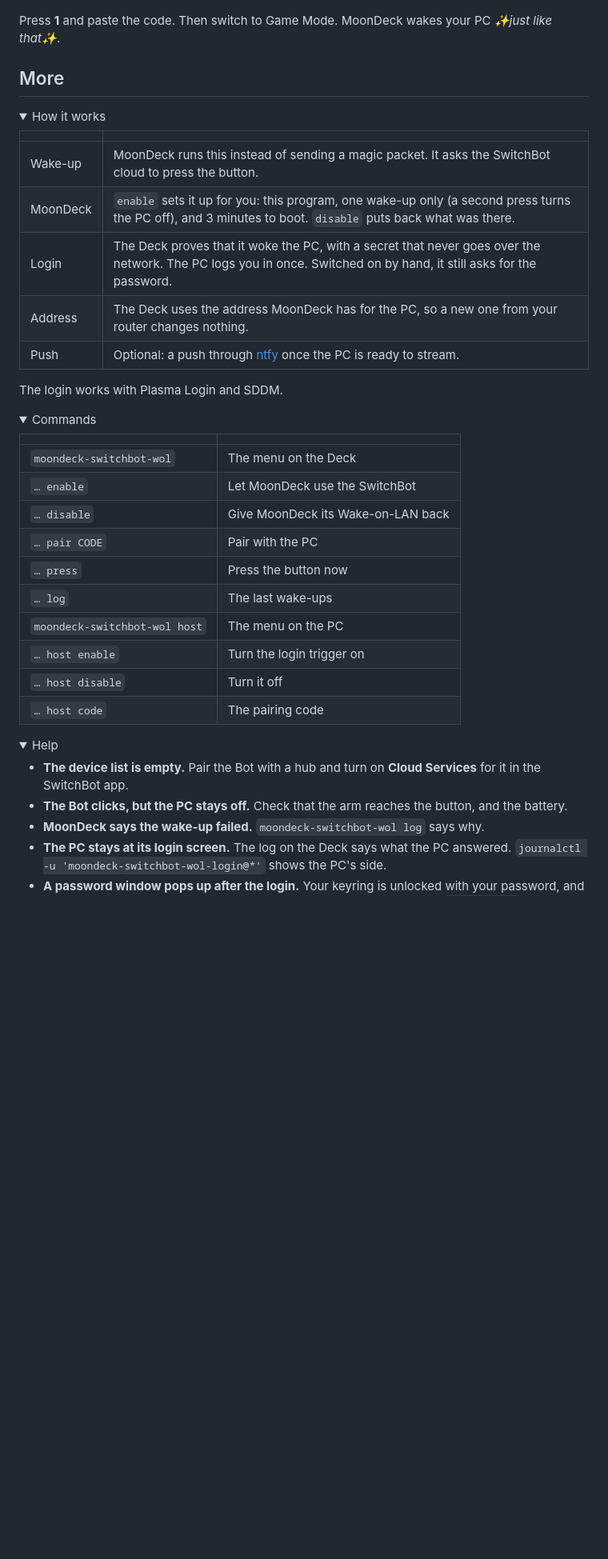
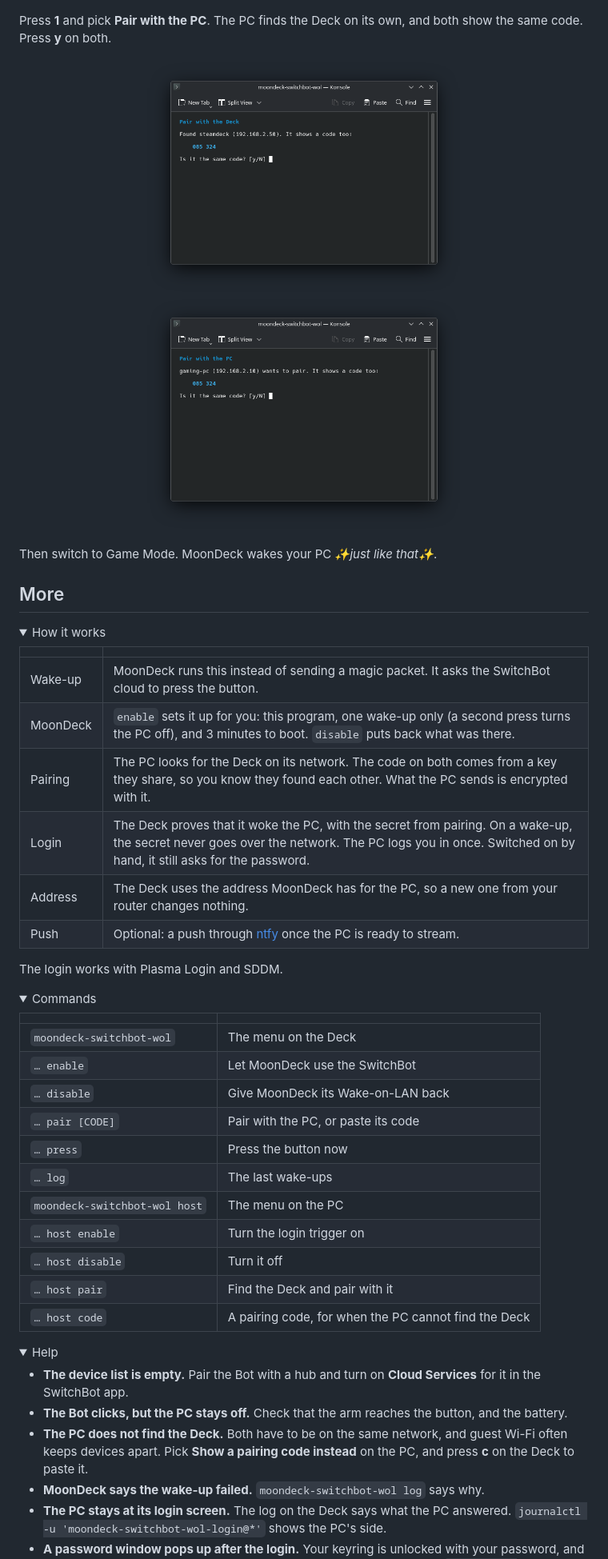
Before and after one commit to Felitendo/moondeck-switchbot-wol, a Markdown page: README.md, the part around one of its changes. Shown at 80% size. Drawn GitHub-style; pictures changed too: res/screenshots/pair-deck.png (added), res/screenshots/pair-pc.png (added); folded sections open; blank space fills up the shorter version.

```diff
--- a/README.md
+++ b/README.md
@@ -70,8 +70,15 @@ On the Deck, the installer opens the menu. Later it is `~/.local/bin/moondeck-sw
   <img src="res/screenshots/menu.png" alt="The menu on the Deck in Konsole: SwitchBot wake-up on, MoonDeck wakes gaming-pc" width="620">
 </p>
 
-Press **1** and paste the code. Then switch to Game Mode. MoonDeck wakes your PC _✨just like
-that✨_.
+Press **1** and pick **Pair with the PC**. The PC finds the Deck on its own, and both show the same
+code. Press **y** on both.
+
+<p align="center">
+  <img src="res/screenshots/pair-pc.png" alt="Pairing on the PC in Konsole: found steamdeck, it shows a code too: 085 324" width="400">
+  <img src="res/screenshots/pair-deck.png" alt="Pairing on the Deck in Konsole: gaming-pc wants to pair, it shows a code too: 085 324" width="400">
+</p>
+
+Then switch to Game Mode. MoonDeck wakes your PC _✨just like that✨_.
 
 ## More
 
@@ -82,7 +89,8 @@ that✨_.
 |---|---|
 | Wake-up | MoonDeck runs this instead of sending a magic packet. It asks the SwitchBot cloud to press the button. |
 | MoonDeck | `enable` sets it up for you: this program, one wake-up only (a second press turns the PC off), and 3 minutes to boot. `disable` puts back what was there. |
-| Login | The Deck proves that it woke the PC, with a secret that never goes over the network. The PC logs you in once. Switched on by hand, it still asks for the password. |
+| Pairing | The PC looks for the Deck on its network. The code on both comes from a key they share, so you know they found each other. What the PC sends is encrypted with it. |
+| Login | The Deck proves that it woke the PC, with the secret from pairing. On a wake-up, the secret never goes over the network. The PC logs you in once. Switched on by hand, it still asks for the password. |
 | Address | The Deck uses the address MoonDeck has for the PC, so a new one from your router changes nothing. |
 | Push | Optional: a push through [ntfy](https://ntfy.sh) once the PC is ready to stream. |
 
@@ -98,13 +106,14 @@ The login works with Plasma Login and SDDM.
 | `moondeck-switchbot-wol` | The menu on the Deck |
 | `… enable` | Let MoonDeck use the SwitchBot |
 | `… disable` | Give MoonDeck its Wake-on-LAN back |
-| `… pair CODE` | Pair with the PC |
+| `… pair [CODE]` | Pair with the PC, or paste its code |
 | `… press` | Press the button now |
 | `… log` | The last wake-ups |
 | `moondeck-switchbot-wol host` | The menu on the PC |
 | `… host enable` | Turn the login trigger on |
 | `… host disable` | Turn it off |
-| `… host code` | The pairing code |
+| `… host pair` | Find the Deck and pair with it |
+| `… host code` | A pairing code, for when the PC cannot find the Deck |
 
 </details>
 
@@ -114,6 +123,9 @@ The login works with Plasma Login and SDDM.
 - **The device list is empty.** Pair the Bot with a hub and turn on **Cloud Services** for it in the
   SwitchBot app.
 - **The Bot clicks, but the PC stays off.** Check that the arm reaches the button, and the battery.
+- **The PC does not find the Deck.** Both have to be on the same network, and guest Wi-Fi often
+  keeps devices apart. Pick **Show a pairing code instead** on the PC, and press **c** on the Deck
+  to paste it.
 - **MoonDeck says the wake-up failed.** `moondeck-switchbot-wol log` says why.
 - **The PC stays at its login screen.** The log on the Deck says what the PC answered.
   `journalctl -u 'moondeck-switchbot-wol-login@*'` shows the PC's side.
```
Also changed, not shown: other parts of README.md (+2 -2 lines), res/screenshots/host.png, 11 other files.
